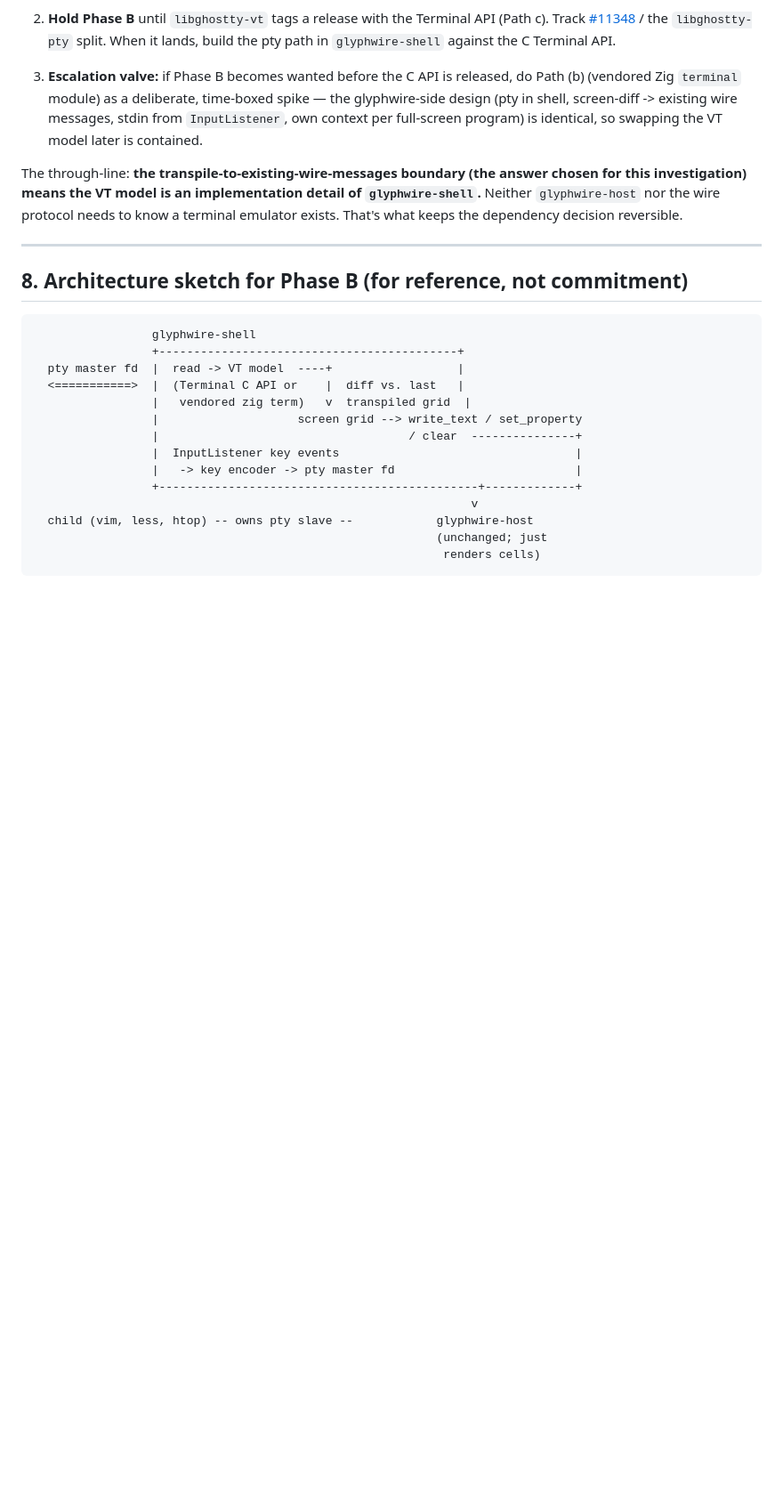
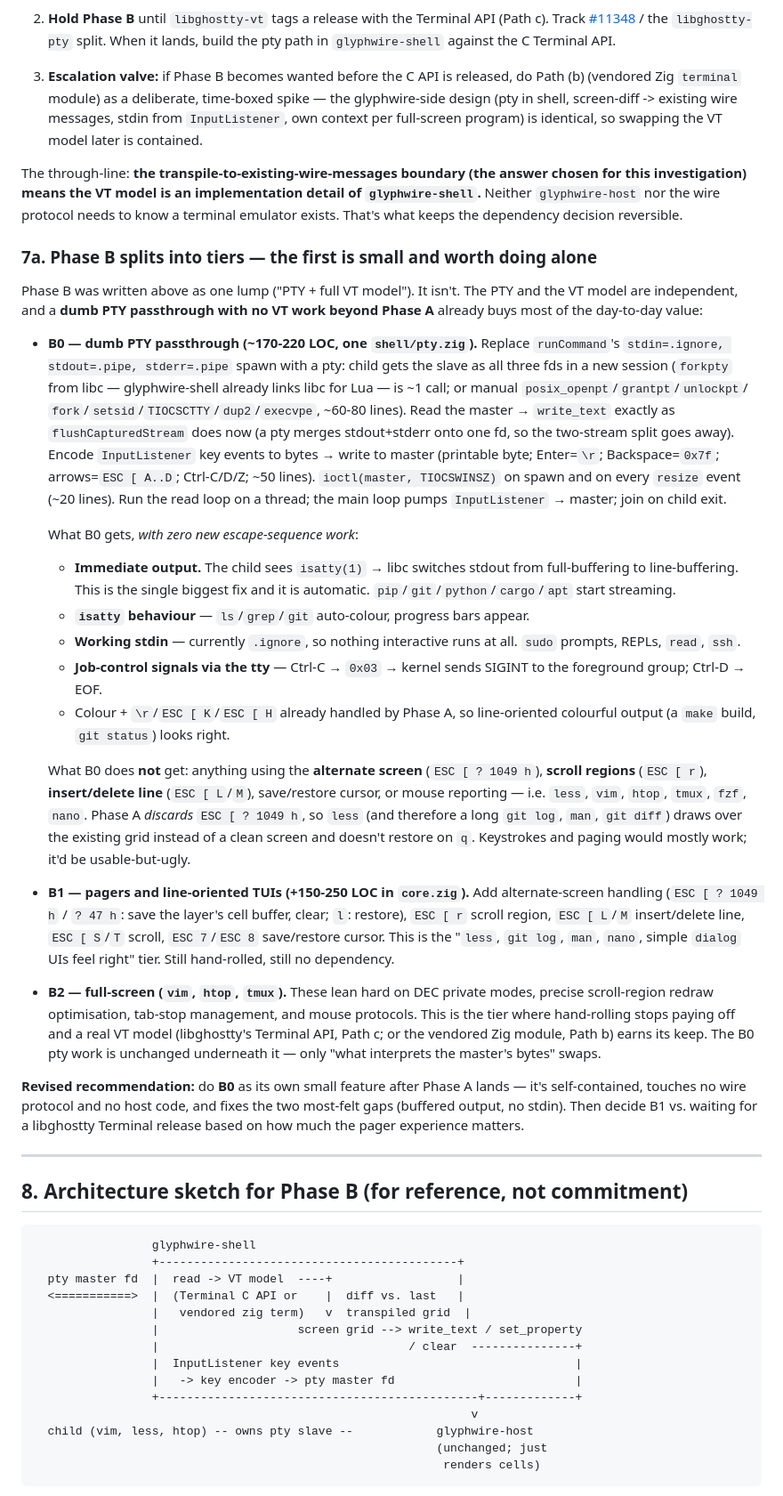
Before and after one commit to srjilarious/glyphwire, a Markdown page: docs/investigations/libghostty-vt-fallback.md, the part around the change. Shown at 89% size. Rendered like a GitHub page; blank space fills up the shorter version.

Commit message:
Split the Phase B plan into PTY tiers in the investigation doc
The original write-up treated Phase B as one lump (PTY plus full VT
model). Recorded that the PTY and the VT model are independent, and that
a dumb PTY passthrough (~200 LOC, no wire or host change, no new
escape-sequence work) already buys immediate unbuffered output, working
stdin, isatty behaviour, and tty signals - the two most-felt gaps. B1
adds alternate screen / scroll region / insert-delete line for pagers
(less, git log, man). B2 (vim/htop/tmux) is where a real VT model earns
its keep. Recommendation revised to do B0 as its own small feature after
Phase A lands.

```diff
--- a/docs/investigations/libghostty-vt-fallback.md
+++ b/docs/investigations/libghostty-vt-fallback.md
@@ -400,6 +400,73 @@ implementation detail of `glyphwire-shell`.** Neither `glyphwire-host`
 nor the wire protocol needs to know a terminal emulator exists. That's
 what keeps the dependency decision reversible.
 
+### 7a. Phase B splits into tiers — the first is small and worth doing alone
+
+Phase B was written above as one lump ("PTY + full VT model"). It isn't.
+The PTY and the VT model are independent, and a **dumb PTY passthrough
+with no VT work beyond Phase A** already buys most of the day-to-day
+value:
+
+- **B0 — dumb PTY passthrough (~170-220 LOC, one `shell/pty.zig`).**
+  Replace `runCommand`'s `stdin=.ignore, stdout=.pipe, stderr=.pipe`
+  spawn with a pty: child gets the slave as all three fds in a new
+  session (`forkpty` from libc — glyphwire-shell already links libc for
+  Lua — is ~1 call; or manual `posix_openpt`/`grantpt`/`unlockpt`/
+  `fork`/`setsid`/`TIOCSCTTY`/`dup2`/`execvpe`, ~60-80 lines). Read the
+  master → `write_text` exactly as `flushCapturedStream` does now (a pty
+  merges stdout+stderr onto one fd, so the two-stream split goes away).
+  Encode `InputListener` key events to bytes → write to master
+  (printable byte; Enter=`\r`; Backspace=`0x7f`; arrows=`ESC [ A..D`;
+  Ctrl-C/D/Z; ~50 lines). `ioctl(master, TIOCSWINSZ)` on spawn and on
+  every `resize` event (~20 lines). Run the read loop on a thread; the
+  main loop pumps `InputListener` → master; join on child exit.
+
+  What B0 gets, *with zero new escape-sequence work*:
+  - **Immediate output.** The child sees `isatty(1)` → libc switches
+    stdout from full-buffering to line-buffering. This is the single
+    biggest fix and it is automatic. `pip`/`git`/`python`/`cargo`/`apt`
+    start streaming.
+  - **`isatty` behaviour** — `ls`/`grep`/`git` auto-colour, progress
+    bars appear.
+  - **Working stdin** — currently `.ignore`, so nothing interactive runs
+    at all. `sudo` prompts, REPLs, `read`, `ssh`.
+  - **Job-control signals via the tty** — Ctrl-C → `0x03` → kernel sends
+    SIGINT to the foreground group; Ctrl-D → EOF.
+  - Colour + `\r`/`ESC [ K`/`ESC [ H` already handled by Phase A, so
+    line-oriented colourful output (a `make` build, `git status`) looks
+    right.
+
+  What B0 does **not** get: anything using the **alternate screen**
+  (`ESC [ ? 1049 h`), **scroll regions** (`ESC [ r`), **insert/delete
+  line** (`ESC [ L`/`M`), save/restore cursor, or mouse reporting — i.e.
+  `less`, `vim`, `htop`, `tmux`, `fzf`, `nano`. Phase A *discards*
+  `ESC [ ? 1049 h`, so `less` (and therefore a long `git log`, `man`,
+  `git diff`) draws over the existing grid instead of a clean screen and
+  doesn't restore on `q`. Keystrokes and paging would mostly work; it'd
+  be usable-but-ugly.
+
+- **B1 — pagers and line-oriented TUIs (+150-250 LOC in `core.zig`).**
+  Add alternate-screen handling (`ESC [ ? 1049 h` / `? 47 h`: save the
+  layer's cell buffer, clear; `l`: restore), `ESC [ r` scroll region,
+  `ESC [ L`/`M` insert/delete line, `ESC [ S`/`T` scroll, `ESC 7`/`ESC 8`
+  save/restore cursor. This is the "`less`, `git log`, `man`, `nano`,
+  simple `dialog` UIs feel right" tier. Still hand-rolled, still no
+  dependency.
+
+- **B2 — full-screen (`vim`, `htop`, `tmux`).** These lean hard on
+  DEC private modes, precise scroll-region redraw optimisation, tab-stop
+  management, and mouse protocols. This is the tier where hand-rolling
+  stops paying off and a real VT model (libghostty's Terminal API, Path
+  c; or the vendored Zig module, Path b) earns its keep. The B0 pty
+  work is unchanged underneath it — only "what interprets the master's
+  bytes" swaps.
+
+**Revised recommendation:** do **B0** as its own small feature after
+Phase A lands — it's self-contained, touches no wire protocol and no
+host code, and fixes the two most-felt gaps (buffered output, no stdin).
+Then decide B1 vs. waiting for a libghostty Terminal release based on how
+much the pager experience matters.
+
 ---
 
 ## 8. Architecture sketch for Phase B (for reference, not commitment)
```
Also changed, not shown: docs/roadmap.md (+15 -6 lines).
